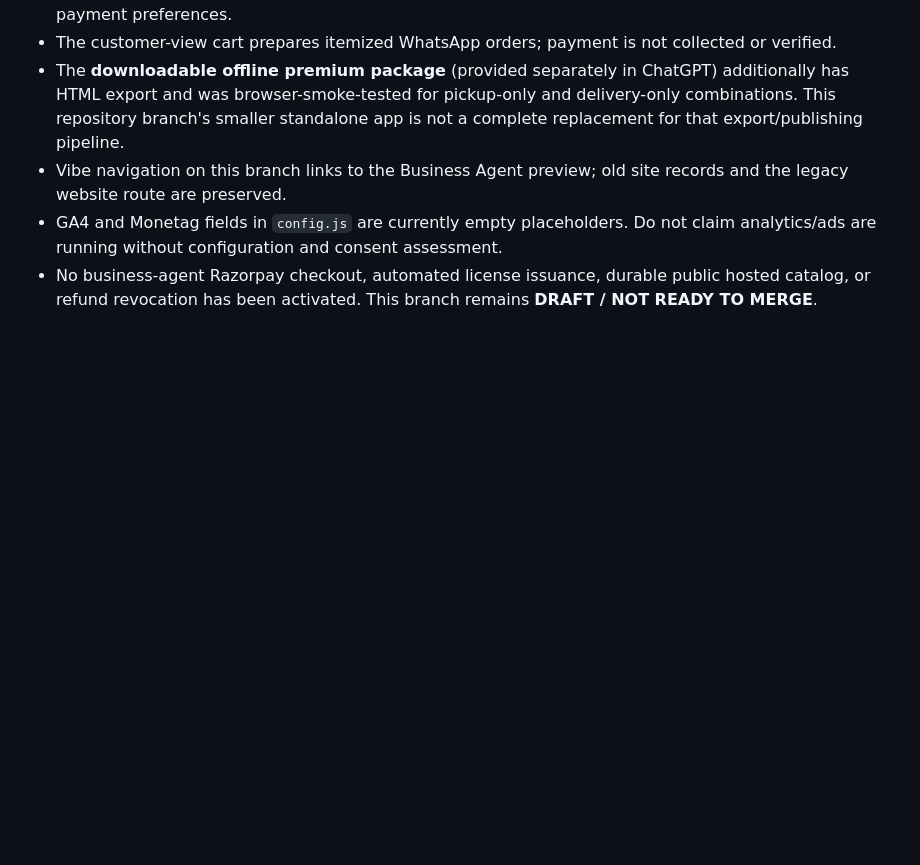
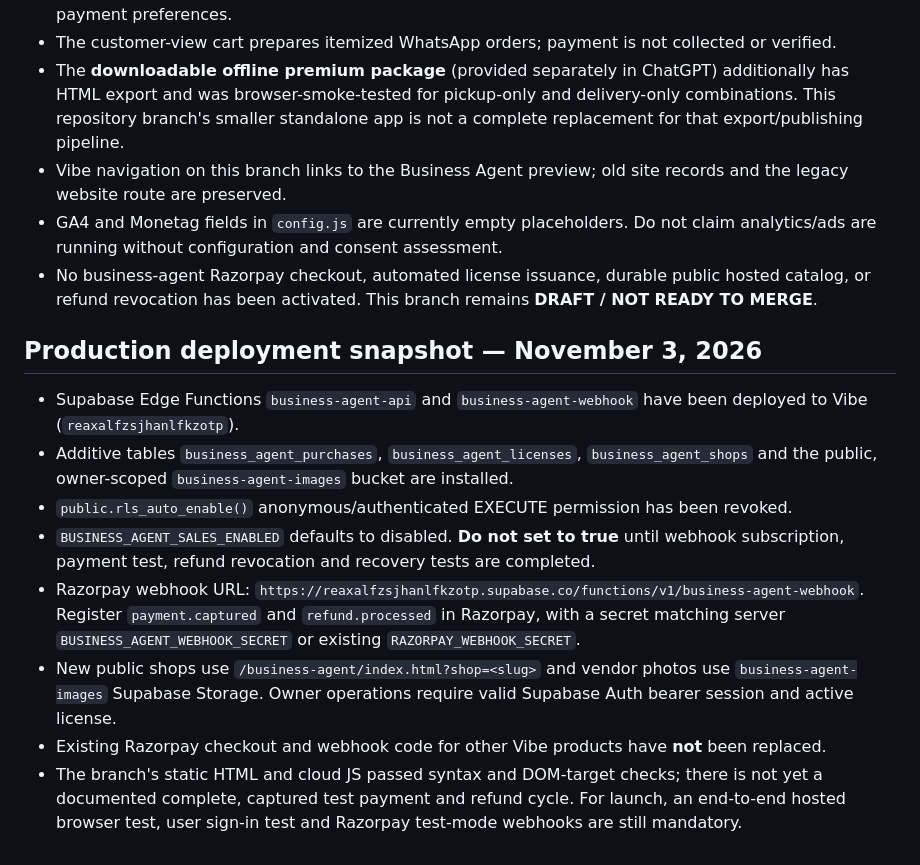
Before and after one commit to Saikrishnakmnr/Racharlagpt-Vibe, a Markdown page: business-agent/RELEASE.md, the part around the change. Drawn GitHub-style; blank space fills up the shorter version.

Commit message:
docs(agent): record deployed isolated API, photo hosting, sales lock and Razorpay release conditions

```diff
--- a/business-agent/RELEASE.md
+++ b/business-agent/RELEASE.md
@@ -33,3 +33,14 @@ Additive schema migration `business_agent_isolated_foundation` was already appli
 - Vibe navigation on this branch links to the Business Agent preview; old site records and the legacy website route are preserved.
 - GA4 and Monetag fields in `config.js` are currently empty placeholders. Do not claim analytics/ads are running without configuration and consent assessment.
 - No business-agent Razorpay checkout, automated license issuance, durable public hosted catalog, or refund revocation has been activated. This branch remains **DRAFT / NOT READY TO MERGE**.
+
+## Production deployment snapshot — November 3, 2026
+
+- Supabase Edge Functions `business-agent-api` and `business-agent-webhook` have been deployed to Vibe (`reaxalfzsjhanlfkzotp`).
+- Additive tables `business_agent_purchases`, `business_agent_licenses`, `business_agent_shops` and the public, owner-scoped `business-agent-images` bucket are installed.
+- `public.rls_auto_enable()` anonymous/authenticated EXECUTE permission has been revoked.
+- `BUSINESS_AGENT_SALES_ENABLED` defaults to disabled. **Do not set to true** until webhook subscription, payment test, refund revocation and recovery tests are completed.
+- Razorpay webhook URL: `https://reaxalfzsjhanlfkzotp.supabase.co/functions/v1/business-agent-webhook`. Register `payment.captured` and `refund.processed` in Razorpay, with a secret matching server `BUSINESS_AGENT_WEBHOOK_SECRET` or existing `RAZORPAY_WEBHOOK_SECRET`.
+- New public shops use `/business-agent/index.html?shop=<slug>` and vendor photos use `business-agent-images` Supabase Storage. Owner operations require valid Supabase Auth bearer session and active license.
+- Existing Razorpay checkout and webhook code for other Vibe products have **not** been replaced.
+- The branch's static HTML and cloud JS passed syntax and DOM-target checks; there is not yet a documented complete, captured test payment and refund cycle. For launch, an end-to-end hosted browser test, user sign-in test and Razorpay test-mode webhooks are still mandatory.
```
